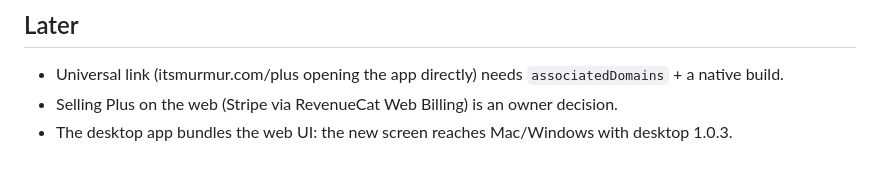
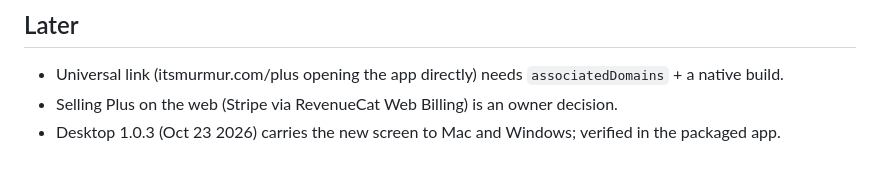
Before and after one commit to rapetoh/MoneyApp, a Markdown page: docs/plus-gate.md, the part around the change. Drawn GitHub-style.

```diff
--- a/docs/plus-gate.md
+++ b/docs/plus-gate.md
@@ -61,4 +61,4 @@ No auto-redirect: Safari shows "address is invalid" for a custom scheme when the
 
 - Universal link (itsmurmur.com/plus opening the app directly) needs `associatedDomains` + a native build.
 - Selling Plus on the web (Stripe via RevenueCat Web Billing) is an owner decision.
-- The desktop app bundles the web UI: the new screen reaches Mac/Windows with desktop 1.0.3.
+- Desktop 1.0.3 (Oct 23 2026) carries the new screen to Mac and Windows; verified in the packaged app.
```
Also changed, not shown: docs/csv-import.md (+1 -1 lines), docs/payments.md (+5 -1 lines).
